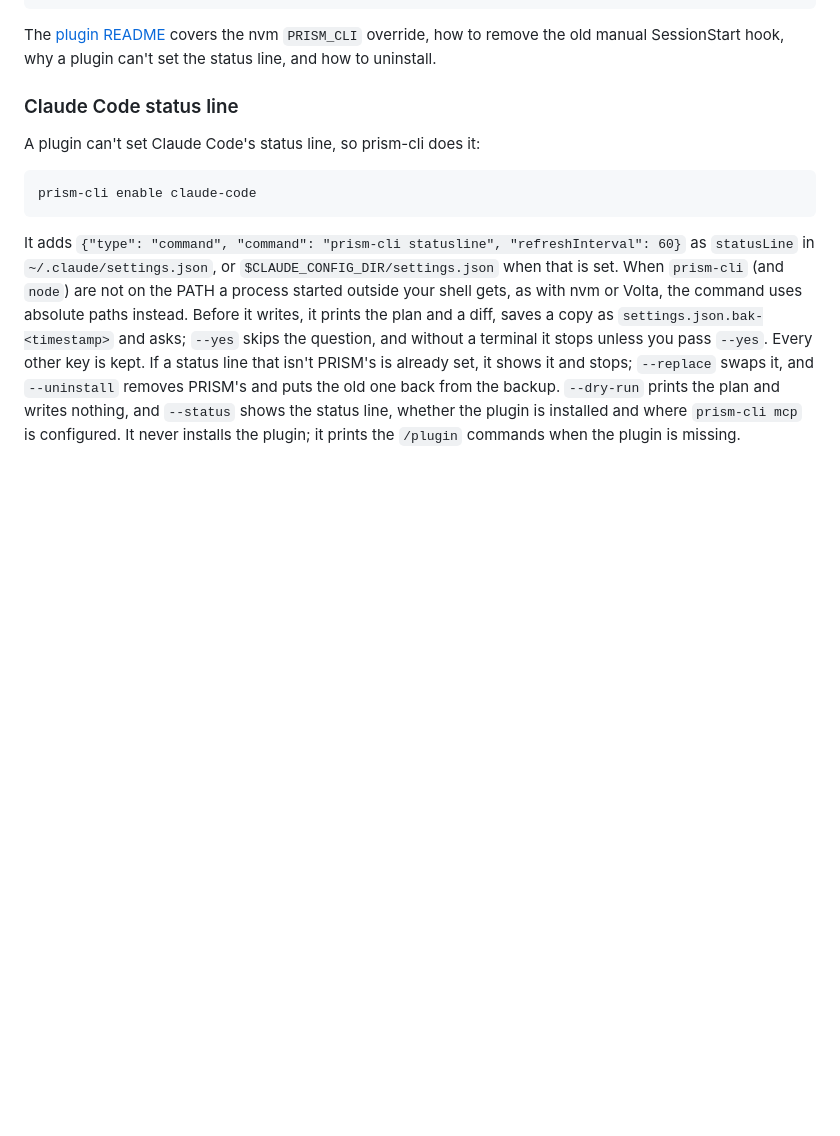
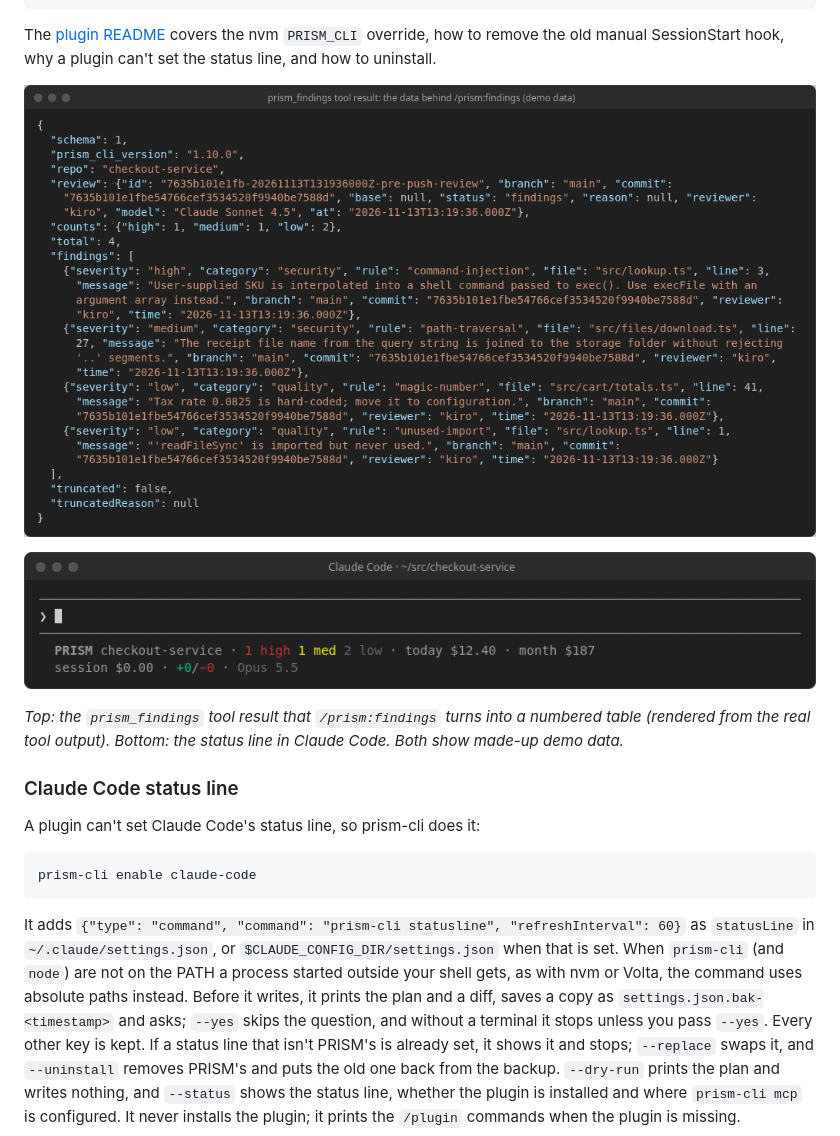
Before and after one commit to aws-samples/sample-prism-d1-velocity, a Markdown page: USER_GUIDE.md, the part around the change. GitHub-like rendering; pictures changed too: assets/images/prism-cli/claude-code-findings-dark.png (added), assets/images/prism-cli/claude-code-statusline-dark.png (added); blank space fills up the shorter version.

```diff
--- a/USER_GUIDE.md
+++ b/USER_GUIDE.md
@@ -626,6 +626,13 @@ on the PATH Claude Code sees (1.8.0 for everything except `/prism:dashboard`).
 
 The [plugin README](claude-plugin/README.md) covers the nvm `PRISM_CLI` override, how to remove the
 old manual SessionStart hook, why a plugin can't set the status line, and how to uninstall.
+
+![The prism_findings tool result for the demo repo checkout-service: the latest pre-push review on main and its four findings (one high command injection, one medium path traversal, two low quality findings)](assets/images/prism-cli/claude-code-findings-dark.png)
+
+![Claude Code's prompt box with the PRISM status line: PRISM checkout-service, 1 high 1 med 2 low, today $12.40, month $187, then the session row](assets/images/prism-cli/claude-code-statusline-dark.png)
+
+*Top: the `prism_findings` tool result that `/prism:findings` turns into a numbered table (rendered
+from the real tool output). Bottom: the status line in Claude Code. Both show made-up demo data.*
 
 ### Claude Code status line
 
```
Also changed, not shown: claude-plugin/README.md (+11 -1 lines), assets/images/prism-cli/claude-code-dashboard-browser-light.png (added), assets/images/prism-cli/claude-code-dashboard-command.png (added), assets/images/prism-cli/claude-code-mcp-dark.png (added), assets/images/prism-cli/claude-code-plugin-dark.png (added), 1 other file.
